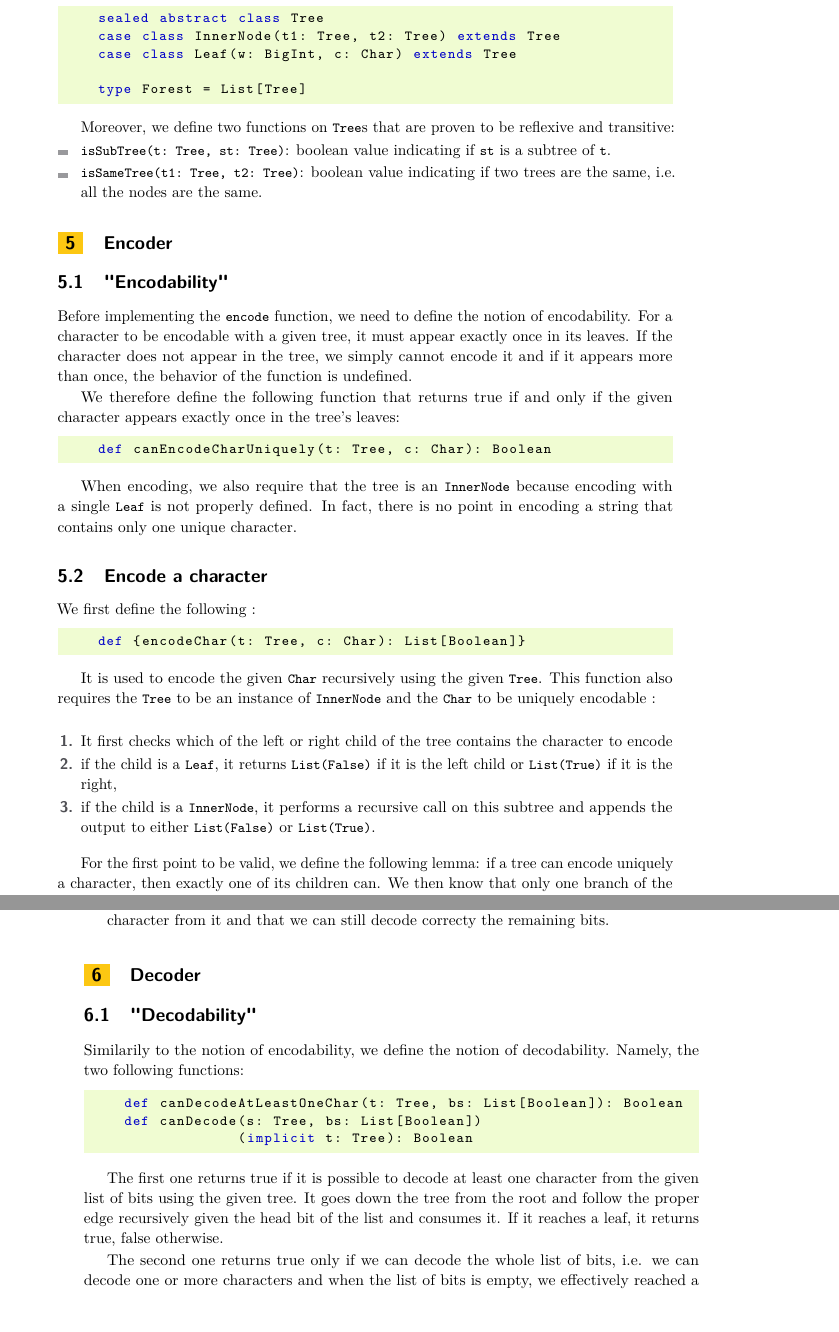
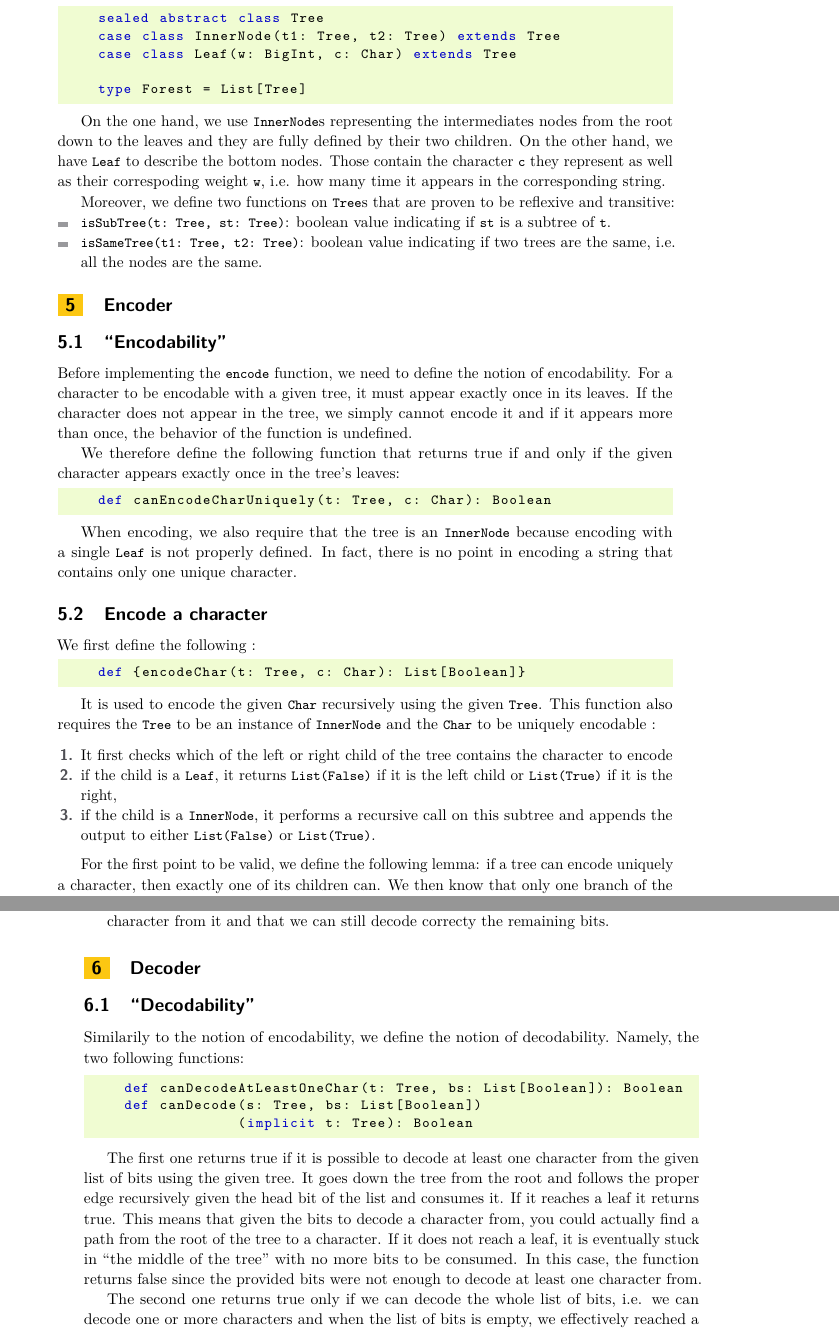
Before and after one commit to samuelchassot/FormalVerification-PrefixFreeCodes, a LaTeX paper (report/main.tex): two parts of pages 3 and 4 of 7, joined at a grey line, cut so that both start at the same text, the shorter picture padded with empty space. Compiled offline with pdfLaTeX.

Commit message:
add corrections

```diff
--- a/report/main.tex
+++ b/report/main.tex
@@ -124,6 +124,8 @@ We define the following case classes to describe the full binary tree used to re
     type Forest = List[Tree]
 \end{lstlisting}
 
+On the one hand, we use \lstinline{InnerNode}s representing the intermediates nodes from the root down to the leaves and they are fully defined by their two children. On the other hand, we have \lstinline{Leaf} to describe the bottom nodes. Those contain the character \lstinline{c} they represent as well as their correspoding weight \lstinline{w}, i.e. how many time it appears in the corresponding string.
+
 Moreover, we define two functions on \lstinline{Tree}s that are proven to be reflexive and transitive:
 \begin{itemize}
     \item \lstinline{isSubTree(t: Tree, st: Tree)}: boolean value indicating if \lstinline{st} is a subtree of \lstinline{t}.
@@ -132,7 +134,7 @@ Moreover, we define two functions on \lstinline{Tree}s that are proven to be ref
 
 \section{Encoder}
 
-\subsection{"Encodability"}
+\subsection{``Encodability''}
 Before implementing the \lstinline{encode} function, we need to define the notion of encodability. For a character to be encodable with a given tree, it must appear exactly once in its leaves.
 If the character does not appear in the tree, we simply cannot encode it and if it appears more than once, the behavior of the function is undefined.
 
@@ -200,7 +202,7 @@ Similarily to the notion of encodability, we define the notion of decodability.
 \end{lstlisting}
 
 The first one returns true if it is possible to decode at least one character from the given list of bits using the given tree.
-It goes down the tree from the root and follow the proper edge recursively given the head bit of the list and consumes it. If it reaches a leaf, it returns true, false otherwise.
+It goes down the tree from the root and follows the proper edge recursively given the head bit of the list and consumes it. If it reaches a leaf it returns true. This means that given the bits to decode a character from, you could actually find a path from the root of the tree to a character. If it does not reach a leaf, it is eventually stuck in ``the middle of the tree'' with no more bits to be consumed. In this case, the function returns false since the provided bits were not enough to decode at least one character from.
 
 The second one returns true only if we can decode the whole list of bits, i.e. we can decode one or more characters and when the list of bits is empty, we effectively reached a leaf. It is defined recursively and uses \lstinline{canDecodeAtLeastOneChar}.
 
```
Also changed, not shown: report/main.pdf, report/main.tex (6 more changed lines).
